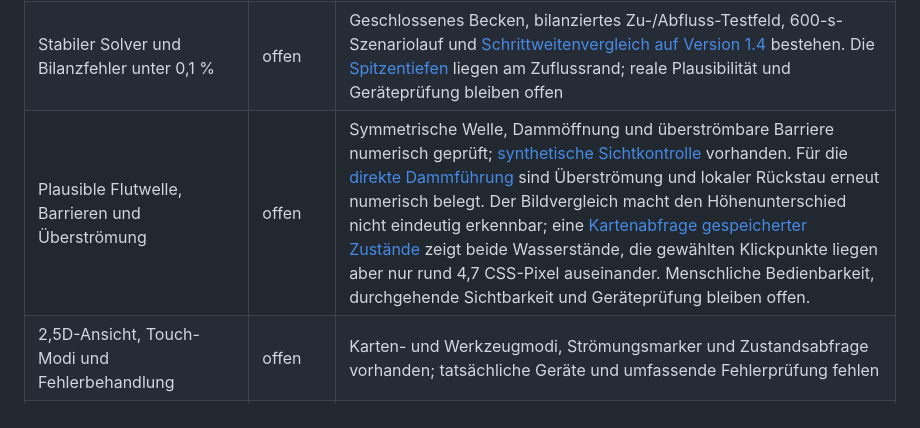
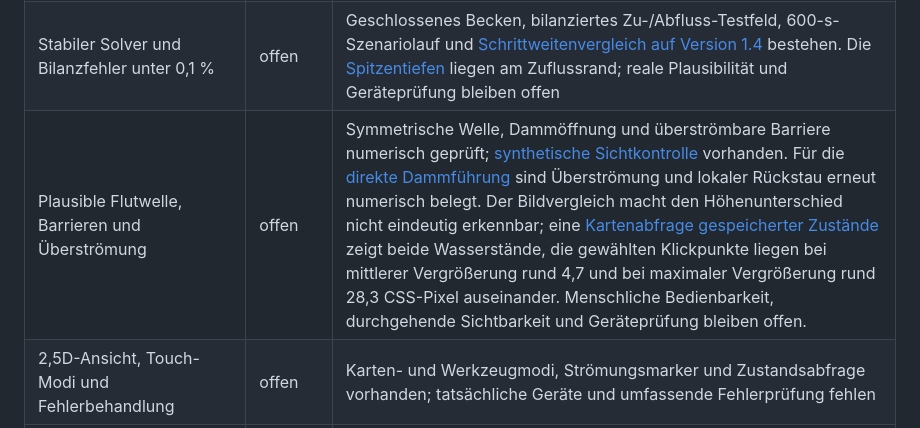
Before and after one commit to mpwg/WaterFighter, a Markdown page: docs/status.md, the part around the change. Rendered like a GitHub page.

Commit message:
Update backwater visibility status

```diff
--- a/docs/status.md
+++ b/docs/status.md
@@ -248,7 +248,7 @@ Die Dammvorschau weist auf Kanten hin, die durch ein Gebäude bereits gesperrt s
 | Reproduzierbares reales Wiener Szenario | offen | Version 1.4-draft mit 3-m-Grabentiefe, zusätzlich offenem Westrand und approximierten Bruchlinien; lokales Quellenarchiv und unabhängiger Neuaufbau geprüft, Orthofotoüberlagerung und Kreuzungsstellen einschließlich Überflutungs-, Schnittkanten- und Sensitivitätsanalyse untersucht; Brückenflächen und offene Wege im Rohstand unterschieden; Durchlässe, Eignung und Lizenzpflichten offen |
 | Ausrichtung, Höhenbezug, Datenlücken und Quellen geprüft | offen | Orthofotoüberlagerung, Höhenbezug und endliche Rasterwerte geprüft; der Lader weist einen fehlenden oder falschen Höhenbezug ab ([Browserprüfung](browser-pruefung.md#höhenbezug-beim-szenariostart)); fachliche Datenlücken und Bruchkanteninterpretation offen |
 | Stabiler Solver und Bilanzfehler unter 0,1 % | offen | Geschlossenes Becken, bilanziertes Zu-/Abfluss-Testfeld, 600-s-Szenariolauf und [Schrittweitenvergleich auf Version 1.4](solverbericht.md#schrittweitenvergleich-auf-version-14) bestehen. Die [Spitzentiefen](solverbericht.md#einordnung-der-spitzentiefen-auf-version-14) liegen am Zuflussrand; reale Plausibilität und Geräteprüfung bleiben offen |
-| Plausible Flutwelle, Barrieren und Überströmung | offen | Symmetrische Welle, Dammöffnung und überströmbare Barriere numerisch geprüft; [synthetische Sichtkontrolle](solverbericht.md#sichtkontrolle-der-dammöffnung) vorhanden. Für die [direkte Dammführung](solverbericht.md#überströmung-und-rückstau-mit-direkter-dammführung) sind Überströmung und lokaler Rückstau erneut numerisch belegt. Der Bildvergleich macht den Höhenunterschied nicht eindeutig erkennbar; eine [Kartenabfrage gespeicherter Zustände](solverbericht.md#kartenabfrage-beider-dammseiten) zeigt beide Wasserstände, die gewählten Klickpunkte liegen aber nur rund 4,7 CSS-Pixel auseinander. Menschliche Bedienbarkeit, durchgehende Sichtbarkeit und Geräteprüfung bleiben offen. |
+| Plausible Flutwelle, Barrieren und Überströmung | offen | Symmetrische Welle, Dammöffnung und überströmbare Barriere numerisch geprüft; [synthetische Sichtkontrolle](solverbericht.md#sichtkontrolle-der-dammöffnung) vorhanden. Für die [direkte Dammführung](solverbericht.md#überströmung-und-rückstau-mit-direkter-dammführung) sind Überströmung und lokaler Rückstau erneut numerisch belegt. Der Bildvergleich macht den Höhenunterschied nicht eindeutig erkennbar; eine [Kartenabfrage gespeicherter Zustände](solverbericht.md#kartenabfrage-beider-dammseiten) zeigt beide Wasserstände, die gewählten Klickpunkte liegen bei mittlerer Vergrößerung rund 4,7 und bei maximaler Vergrößerung rund 28,3 CSS-Pixel auseinander. Menschliche Bedienbarkeit, durchgehende Sichtbarkeit und Geräteprüfung bleiben offen. |
 | 2,5D-Ansicht, Touch-Modi und Fehlerbehandlung | offen | Karten- und Werkzeugmodi, Strömungsmarker und Zustandsabfrage vorhanden; tatsächliche Geräte und umfassende Fehlerprüfung fehlen |
 | Atomare Aktionen, Budget, Wassererhaltung und Schadenswertung | offen | Regel-, Worker- und hydraulische Tests einschließlich aller drei Eingriffe bei laufender Uhr und Werkzeugvergleiche im Szenario einschließlich lokaler Abrissbilanz und Grabenfluss bestehen; Geräteprüfungen fehlen |
 | Vollständige Runde und bezahlbare erfolgreiche Strategie | offen | Version 1.4 mit direkter Dammführung: ohne Maßnahmen 138.852,13, zwei Dämme 25.821,81 und drei Dämme mit Landgraben 863,20 Schaden; Restbudgets 10.000, 8.800 und 7.510. Die [Landgraben-Variante](browser-pruefung.md#vollständige-landgraben-runde) und eine [Runde mit späterem Abriss und Graben](browser-pruefung.md#vollständige-runde-mit-späteren-eingriffen) erreichen im Produktionsbrowser das Ziel; menschliche Gerätebedienung bleibt offen |
```
